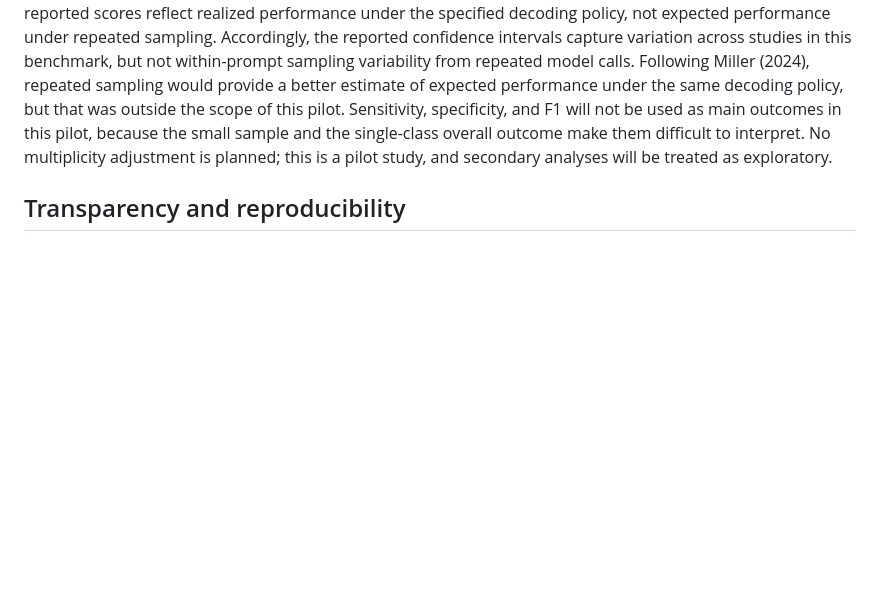
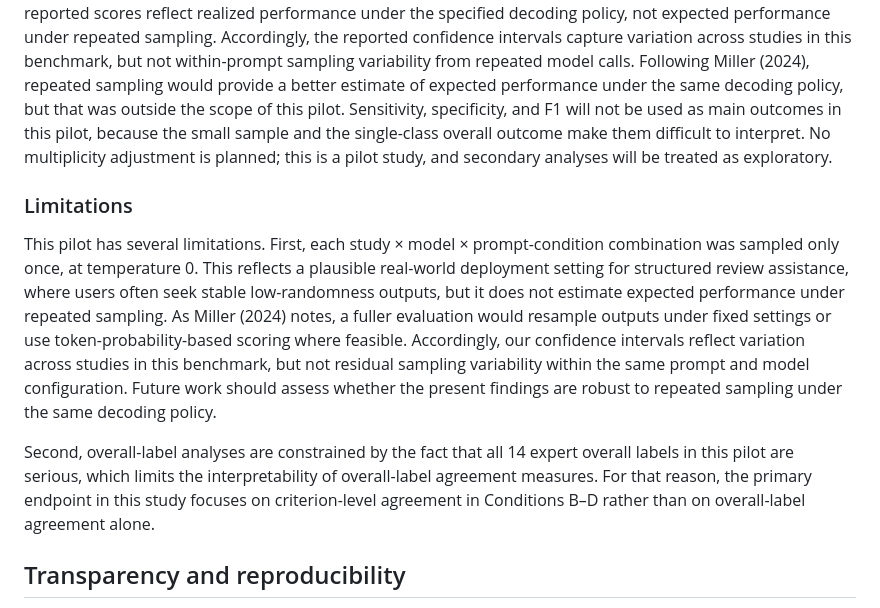
Before and after one commit to carljuneau/scaiences, a Markdown page: studies/llm-rob/protocol.md, the part around the change. Rendered like a GitHub page; blank space fills up the shorter version.

Commit message:
Move Limitations subsection to end of Statistical analysis

```diff
--- a/studies/llm-rob/protocol.md
+++ b/studies/llm-rob/protocol.md
@@ -176,6 +176,12 @@ Because all 14 expert overall labels in this pilot are serious, overall-label me
 
 The main prompt comparisons of interest are C vs B and D vs C within each model. Secondary exploratory analyses will compare the weak and strong models within each prompt condition using the same paired-difference framework. Because each study × model × prompt-condition combination is sampled only once, the reported scores reflect realized performance under the specified decoding policy, not expected performance under repeated sampling. Accordingly, the reported confidence intervals capture variation across studies in this benchmark, but not within-prompt sampling variability from repeated model calls. Following Miller (2024), repeated sampling would provide a better estimate of expected performance under the same decoding policy, but that was outside the scope of this pilot. Sensitivity, specificity, and F1 will not be used as main outcomes in this pilot, because the small sample and the single-class overall outcome make them difficult to interpret. No multiplicity adjustment is planned; this is a pilot study, and secondary analyses will be treated as exploratory.
 
+### Limitations
+
+This pilot has several limitations. First, each study × model × prompt-condition combination was sampled only once, at temperature 0. This reflects a plausible real-world deployment setting for structured review assistance, where users often seek stable low-randomness outputs, but it does not estimate expected performance under repeated sampling. As Miller (2024) notes, a fuller evaluation would resample outputs under fixed settings or use token-probability-based scoring where feasible. Accordingly, our confidence intervals reflect variation across studies in this benchmark, but not residual sampling variability within the same prompt and model configuration. Future work should assess whether the present findings are robust to repeated sampling under the same decoding policy.
+
+Second, overall-label analyses are constrained by the fact that all 14 expert overall labels in this pilot are serious, which limits the interpretability of overall-label agreement measures. For that reason, the primary endpoint in this study focuses on criterion-level agreement in Conditions B–D rather than on overall-label agreement alone.
+
 ## Transparency and reproducibility
 
 Each result row will record: study ID, model name, prompt condition (A/B/C/D), run timestamp, raw output file reference, model-reported overall RoB, gold overall RoB, correct/incorrect. For Conditions B, C, and D, the row also includes 8 parsed criterion values and Python-derived overall RoB.
```
